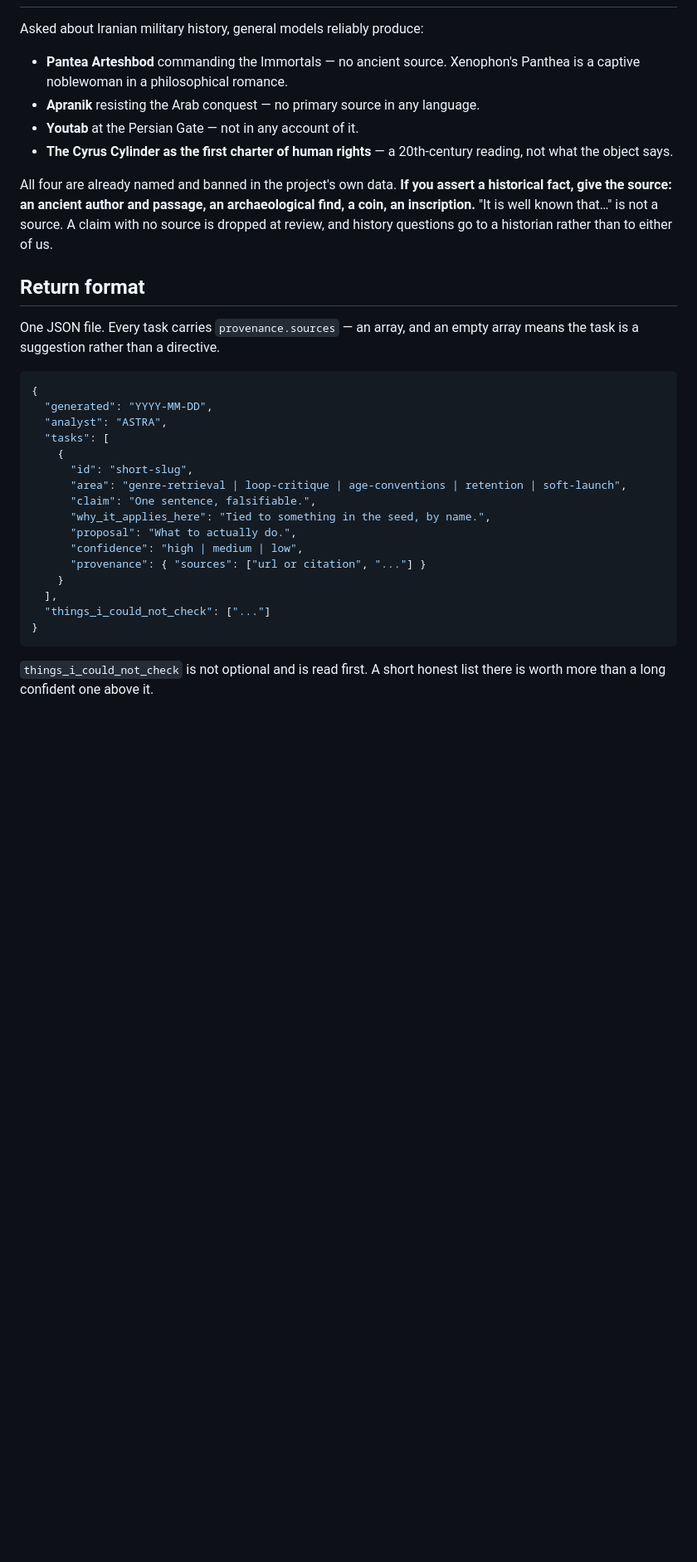
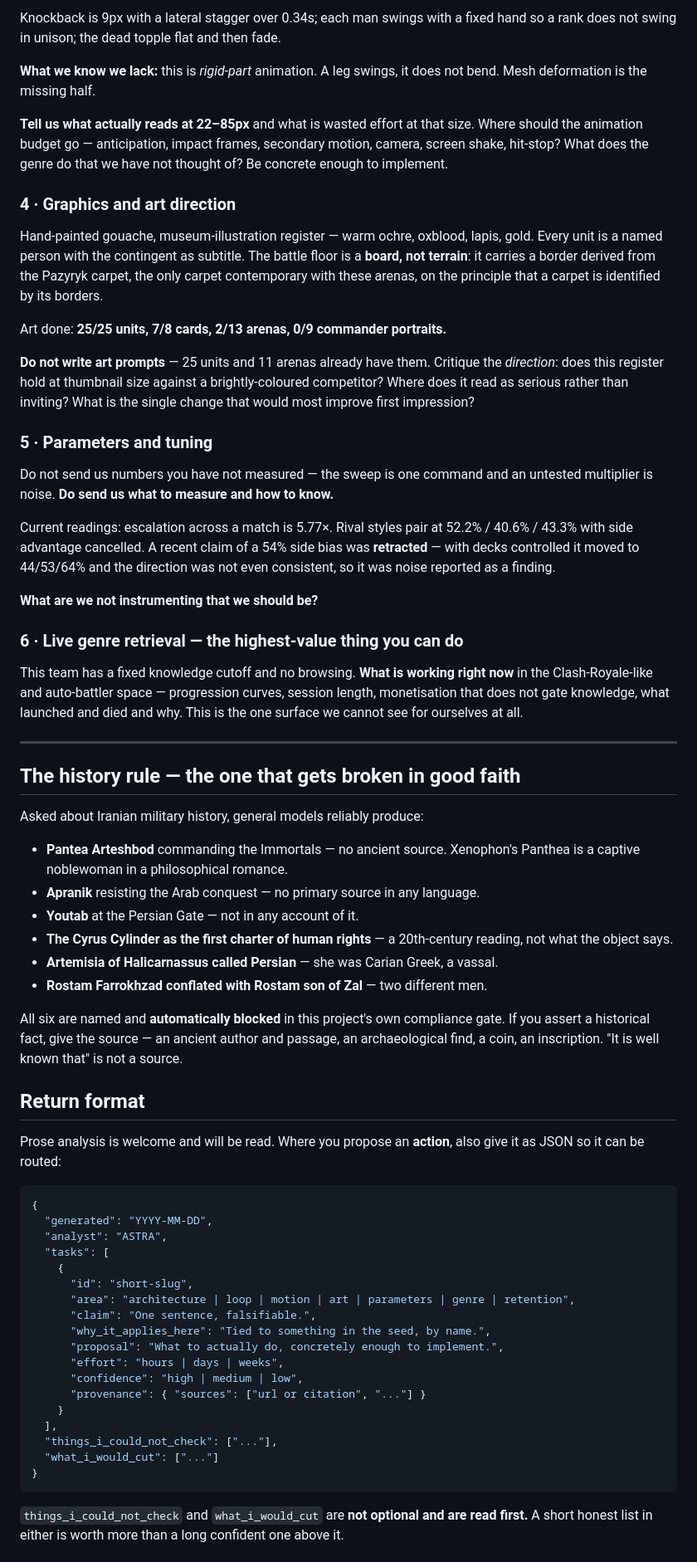
Before and after one commit to ambientetravel/albaloostudio, a Markdown page: orchestrator/bridge/ASTRA-PROMPT.md, the part around one of its changes. Shown at 83% size. GitHub-like rendering; blank space fills up the shorter version.

````diff
--- a/orchestrator/bridge/ASTRA-PROMPT.md
+++ b/orchestrator/bridge/ASTRA-PROMPT.md
@@ -50,3 +86,51 @@ These are the surfaces the project is blind to, in order of value:
+Knockback is 9px with a lateral stagger over 0.34s; each man swings with a fixed
+hand so a rank does not swing in unison; the dead topple flat and then fade.
+
+**What we know we lack:** this is *rigid-part* animation. A leg swings, it does
+not bend. Mesh deformation is the missing half.
+
+**Tell us what actually reads at 22–85px** and what is wasted effort at that
+size. Where should the animation budget go — anticipation, impact frames,
+secondary motion, camera, screen shake, hit-stop? What does the genre do that we
+have not thought of? Be concrete enough to implement.
+
+### 4 · Graphics and art direction
+
+Hand-painted gouache, museum-illustration register — warm ochre, oxblood, lapis,
+gold. Every unit is a named person with the contingent as subtitle. The battle
+floor is a **board, not terrain**: it carries a border derived from the Pazyryk
+carpet, the only carpet contemporary with these arenas, on the principle that a
+carpet is identified by its borders.
+
+Art done: **25/25 units, 7/8 cards, 2/13 arenas, 0/9 commander portraits.**
+
+**Do not write art prompts** — 25 units and 11 arenas already have them.
+Critique the *direction*: does this register hold at thumbnail size against a
+brightly-coloured competitor? Where does it read as serious rather than
+inviting? What is the single change that would most improve first impression?
+
+### 5 · Parameters and tuning
+
+Do not send us numbers you have not measured — the sweep is one command and an
+untested multiplier is noise. **Do send us what to measure and how to know.**
+
+Current readings: escalation across a match is 5.77×. Rival styles pair at
+52.2% / 40.6% / 43.3% with side advantage cancelled. A recent claim of a 54%
+side bias was **retracted** — with decks controlled it moved to 44/53/64% and the
+direction was not even consistent, so it was noise reported as a finding.
+
+**What are we not instrumenting that we should be?**
+
+### 6 · Live genre retrieval — the highest-value thing you can do
+
+This team has a fixed knowledge cutoff and no browsing. **What is working right
+now** in the Clash-Royale-like and auto-battler space — progression curves,
+session length, monetisation that does not gate knowledge, what launched and
+died and why. This is the one surface we cannot see for ourselves at all.
+
+---
+
+## The history rule — the one that gets broken in good faith
 
 Asked about Iranian military history, general models reliably produce:
 
@@ -56,17 +140,18 @@ Asked about Iranian military history, general models reliably produce:
 - **Youtab** at the Persian Gate — not in any account of it.
 - **The Cyrus Cylinder as the first charter of human rights** — a 20th-century
   reading, not what the object says.
+- **Artemisia of Halicarnassus called Persian** — she was Carian Greek, a vassal.
+- **Rostam Farrokhzad conflated with Rostam son of Zal** — two different men.
 
-All four are already named and banned in the project's own data. **If you assert
-a historical fact, give the source: an ancient author and passage, an
-archaeological find, a coin, an inscription.** "It is well known that…" is not a
-source. A claim with no source is dropped at review, and history questions go to
-a historian rather than to either of us.
+All six are named and **automatically blocked** in this project's own compliance
+gate. If you assert a historical fact, give the source — an ancient author and
+passage, an archaeological find, a coin, an inscription. "It is well known that"
+is not a source.
 
 ## Return format
 
-One JSON file. Every task carries `provenance.sources` — an array, and an empty
-array means the task is a suggestion rather than a directive.
+Prose analysis is welcome and will be read. Where you propose an **action**, also
+give it as JSON so it can be routed:
 
 ```json
 {
@@ -75,18 +160,21 @@ array means the task is a suggestion rather than a directive.
   "tasks": [
     {
       "id": "short-slug",
-      "area": "genre-retrieval | loop-critique | age-conventions | retention | soft-launch",
+      "area": "architecture | loop | motion | art | parameters | genre | retention",
       "claim": "One sentence, falsifiable.",
       "why_it_applies_here": "Tied to something in the seed, by name.",
-      "proposal": "What to actually do.",
+      "proposal": "What to actually do, concretely enough to implement.",
+      "effort": "hours | days | weeks",
       "confidence": "high | medium | low",
       "provenance": { "sources": ["url or citation", "..."] }
     }
   ],
-  "things_i_could_not_check": ["..."]
+  "things_i_could_not_check": ["..."],
+  "what_i_would_cut": ["..."]
 }
 ```
 
-`things_i_could_not_check` is not optional and is read first. A short honest list
-there is worth more than a long confident one above it.
+`things_i_could_not_check` and `what_i_would_cut` are **not optional and are read
+first.** A short honest list in either is worth more than a long confident one
+above it.
 
````
Also changed, not shown: other parts of orchestrator/bridge/ASTRA-PROMPT.md (+75 -39 lines).
